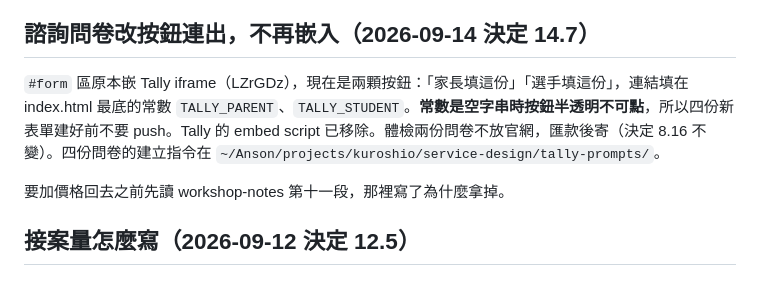
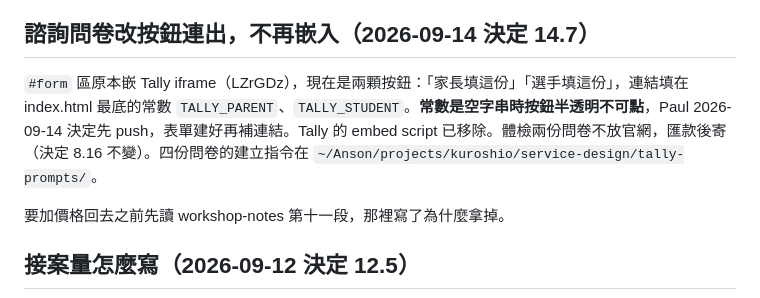
Before and after one commit to pinwang0705/kuroshio-site, a Markdown page: README.md, the part around the change. GitHub-like rendering.

Commit message:
README：官網已上線，Tally 連結待補

```diff
--- a/README.md
+++ b/README.md
@@ -42,7 +42,7 @@ var TAX_ID = "";
 諮詢曾經是 2,800 六十分鐘（第八段）、免費 30 分鐘（第十三段），2026-09-14 定為 **NT$1,500 六十分鐘、先付再排**。體檢從 15,000 改 **7,500**。折抵是「前面付過的都往下折」：1,500 折進體檢實付 6,000，體檢全額折進服務。官網不寫「有時免費」，打折或免費只用有條件有期限的活動。理由在 workshop-notes 第十四段。
 
 ## 諮詢問卷改按鈕連出，不再嵌入（2026-09-14 決定 14.7）
-`#form` 區原本嵌 Tally iframe（LZrGDz），現在是兩顆按鈕：「家長填這份」「選手填這份」，連結填在 index.html 最底的常數 `TALLY_PARENT`、`TALLY_STUDENT`。**常數是空字串時按鈕半透明不可點**，所以四份新表單建好前不要 push。Tally 的 embed script 已移除。體檢兩份問卷不放官網，匯款後寄（決定 8.16 不變）。四份問卷的建立指令在 `~/Anson/projects/kuroshio/service-design/tally-prompts/`。
+`#form` 區原本嵌 Tally iframe（LZrGDz），現在是兩顆按鈕：「家長填這份」「選手填這份」，連結填在 index.html 最底的常數 `TALLY_PARENT`、`TALLY_STUDENT`。**常數是空字串時按鈕半透明不可點**，Paul 2026-09-14 決定先 push，表單建好再補連結。Tally 的 embed script 已移除。體檢兩份問卷不放官網，匯款後寄（決定 8.16 不變）。四份問卷的建立指令在 `~/Anson/projects/kuroshio/service-design/tally-prompts/`。
 
 要加價格回去之前先讀 workshop-notes 第十一段，那裡寫了為什麼拿掉。
 
```
